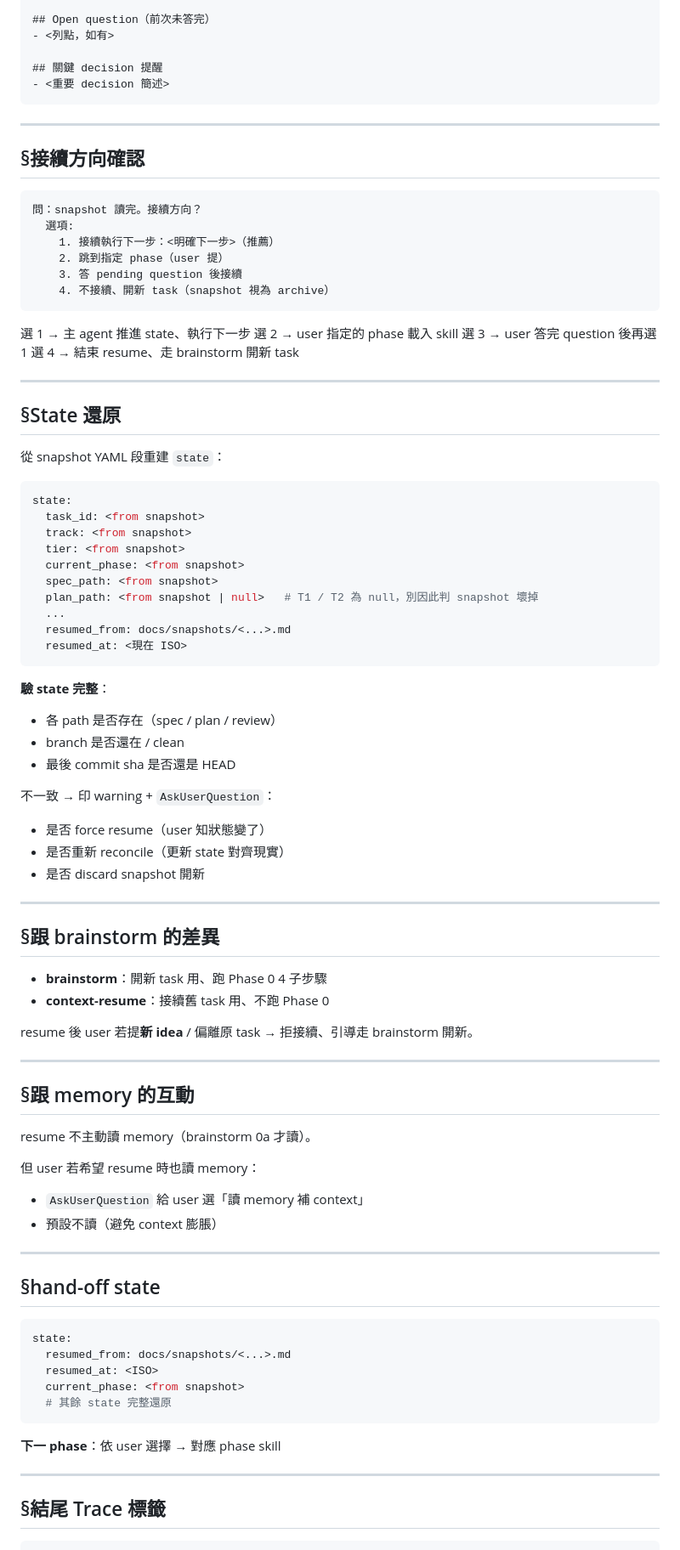
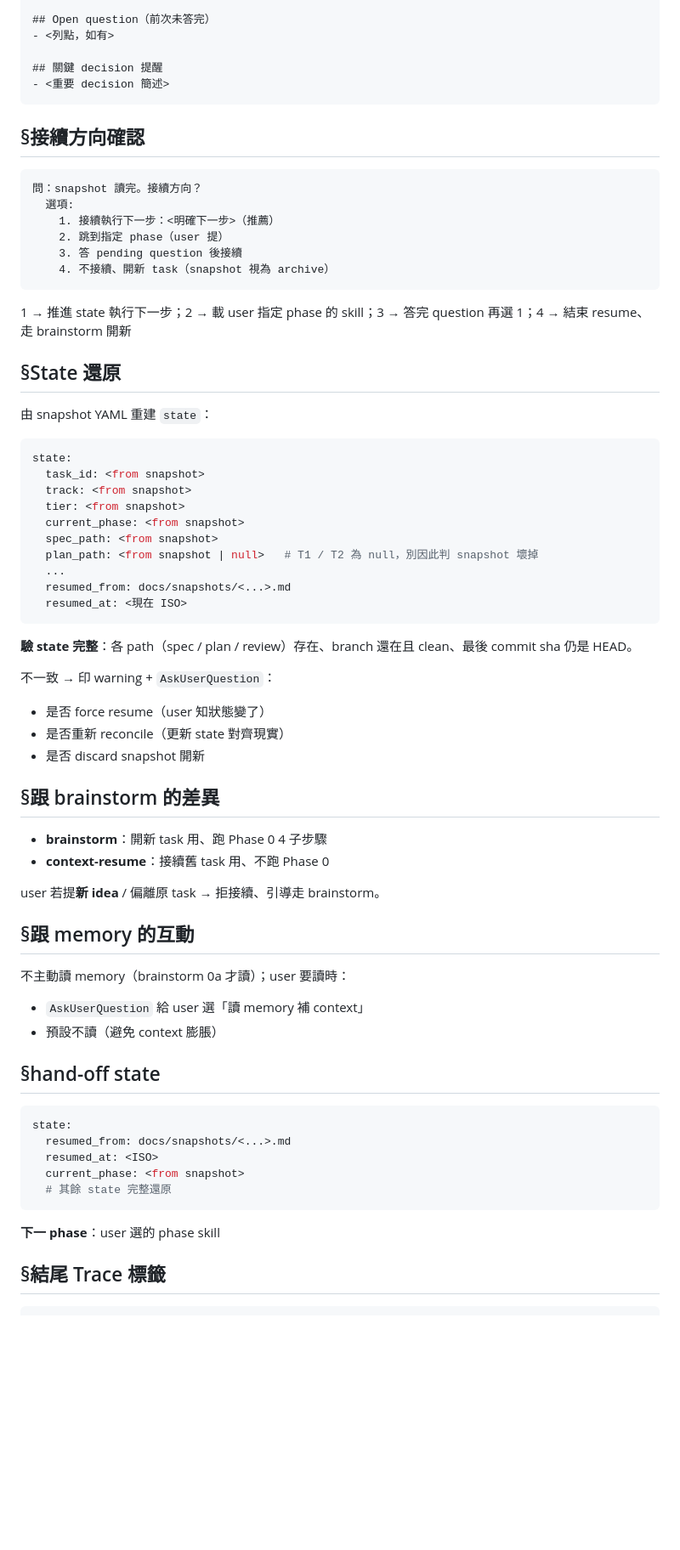
Before and after one commit to fujiei22/bstack, a Markdown page: skills/context-resume/SKILL.md, the part around one of its changes. Shown at 85% size. Rendered like a GitHub page; blank space fills up the shorter version.

Commit message:
refactor: context-resume 文本瘦身

````diff
--- a/skills/context-resume/SKILL.md
+++ b/skills/context-resume/SKILL.md
@@ -48,8 +37,6 @@ snapshot 讀完後：
 - <重要 decision 簡述>
 ```
 
----
-
 ## §接續方向確認
 
 ```
@@ -61,16 +48,11 @@ snapshot 讀完後：
     4. 不接續、開新 task（snapshot 視為 archive）
 ```
 
-選 1 → 主 agent 推進 state、執行下一步
-選 2 → user 指定的 phase 載入 skill
-選 3 → user 答完 question 後再選 1
-選 4 → 結束 resume、走 brainstorm 開新 task
-
----
+1 → 推進 state 執行下一步；2 → 載 user 指定 phase 的 skill；3 → 答完 question 再選 1；4 → 結束 resume、走 brainstorm 開新
 
 ## §State 還原
 
-從 snapshot YAML 段重建 `state`：
+由 snapshot YAML 重建 `state`：
 
 ```yaml
 state:
@@ -85,36 +67,25 @@ state:
   resumed_at: <現在 ISO>
 ```
 
-**驗 state 完整**：
-- 各 path 是否存在（spec / plan / review）
-- branch 是否還在 / clean
-- 最後 commit sha 是否還是 HEAD
+**驗 state 完整**：各 path（spec / plan / review）存在、branch 還在且 clean、最後 commit sha 仍是 HEAD。
 
 不一致 → 印 warning + `AskUserQuestion`：
 - 是否 force resume（user 知狀態變了）
 - 是否重新 reconcile（更新 state 對齊現實）
 - 是否 discard snapshot 開新
 
----
-
 ## §跟 brainstorm 的差異
 
 - **brainstorm**：開新 task 用、跑 Phase 0 4 子步驟
 - **context-resume**：接續舊 task 用、不跑 Phase 0
 
-resume 後 user 若提**新 idea** / 偏離原 task → 拒接續、引導走 brainstorm 開新。
-
----
+user 若提**新 idea** / 偏離原 task → 拒接續、引導走 brainstorm。
 
 ## §跟 memory 的互動
 
-resume 不主動讀 memory（brainstorm 0a 才讀）。
-
-但 user 若希望 resume 時也讀 memory：
+不主動讀 memory（brainstorm 0a 才讀）；user 要讀時：
 - `AskUserQuestion` 給 user 選「讀 memory 補 context」
 - 預設不讀（避免 context 膨脹）
-
----
 
 ## §hand-off state
 
@@ -126,9 +97,7 @@ state:
   # 其餘 state 完整還原
 ```
 
-**下一 phase**：依 user 選擇 → 對應 phase skill
-
----
+**下一 phase**：user 選的 phase skill
 
 ## §結尾 Trace 標籤
 
````
Also changed, not shown: other parts of skills/context-resume/SKILL.md (+5 -18 lines).
